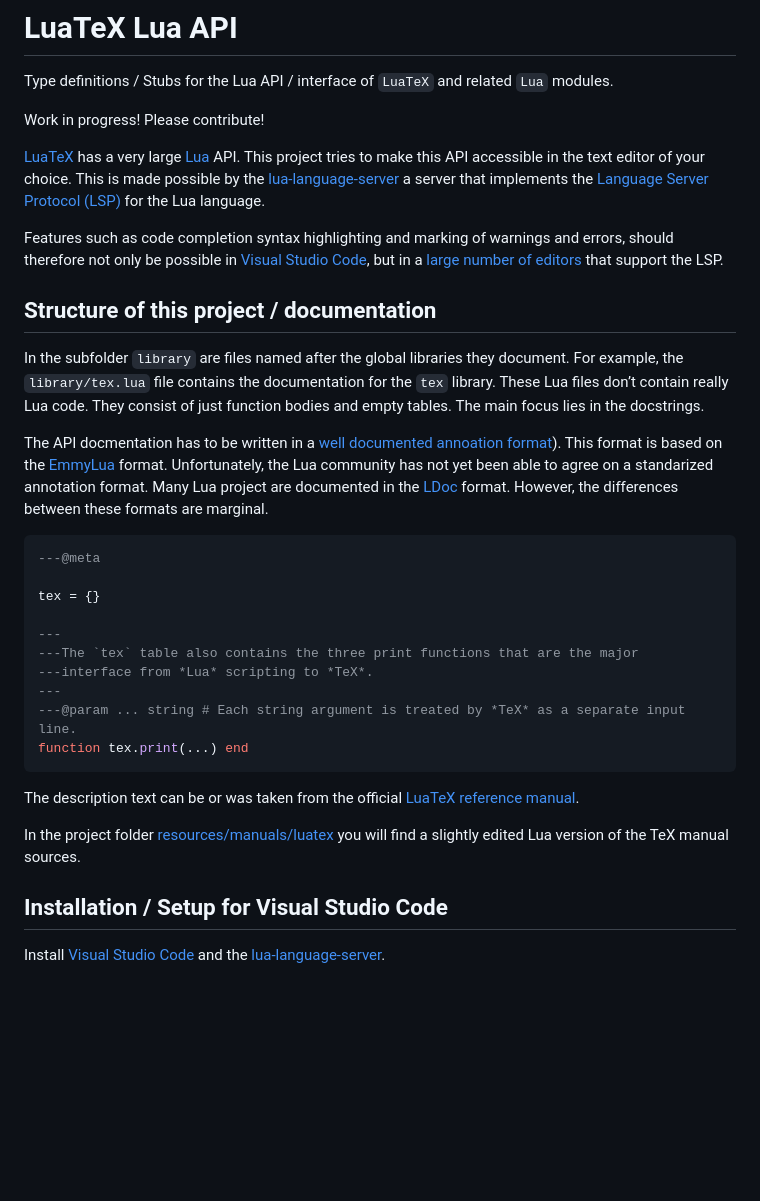
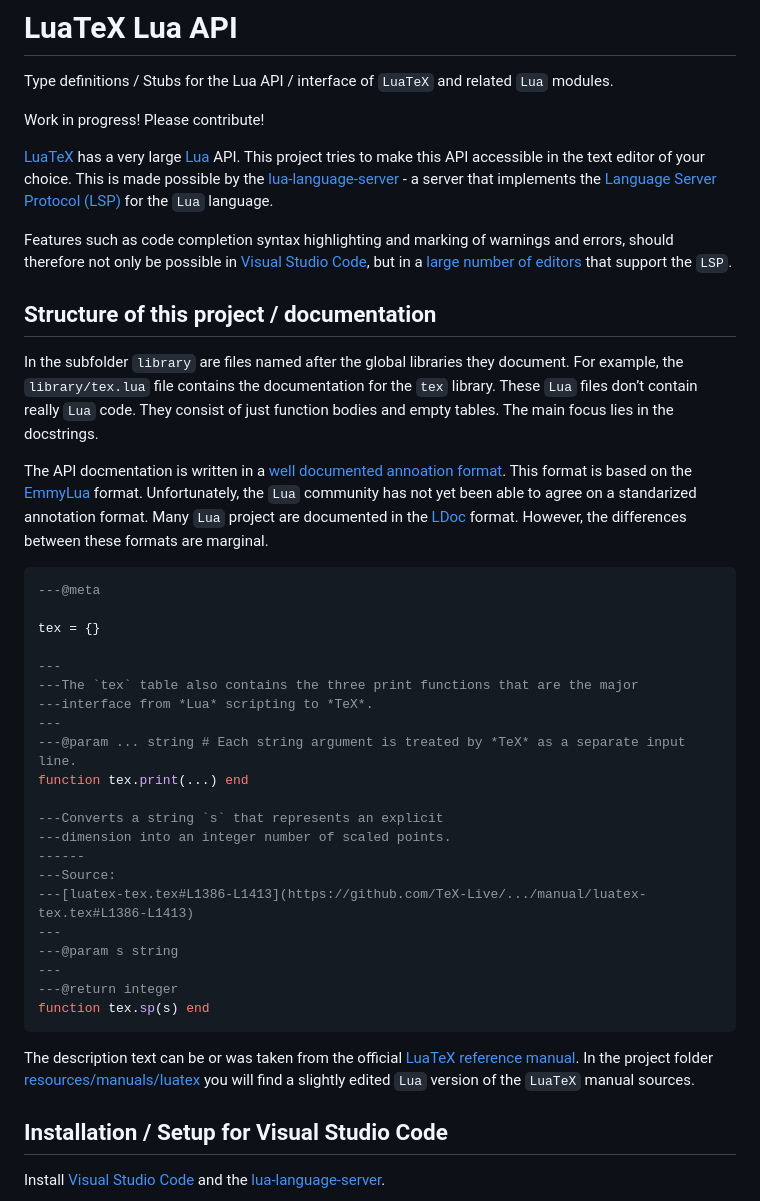
Before and after one commit to Josef-Friedrich/LuaTeX_Lua-API, a Markdown page: README.md, the part around the change. Rendered like a GitHub page; blank space fills up the shorter version.

Commit message:
More code examples

````diff
--- a/README.md
+++ b/README.md
@@ -5,36 +5,35 @@ related `Lua` modules.
 
 Work in progress! Please contribute!
 
-[LuaTeX](http://luatex.org) has a very large
-[Lua](https://www.lua.org) API. This project tries to make this API
-accessible in the text editor of your choice. This is made possible by
-the
-[lua-language-server](https://github.com/sumneko/lua-language-server) a
-server that implements the [Language Server Protocol
+[LuaTeX](http://luatex.org) has a very large [Lua](https://www.lua.org)
+API. This project tries to make this API accessible in the text editor
+of your choice. This is made possible by the
+[lua-language-server](https://github.com/sumneko/lua-language-server) -
+a server that implements the [Language Server Protocol
 (LSP)](https://en.wikipedia.org/wiki/Language_Server_Protocol) for the
-Lua language.
+`Lua` language.
 
 Features such as code completion syntax highlighting and marking of
 warnings and errors, should therefore not only be possible in [Visual
 Studio Code](https://code.visualstudio.com), but in a [large number of
 editors](https://langserver.org/#implementations-client) that support
-the LSP.
+the `LSP`.
 
 ## Structure of this project / documentation
 
 In the subfolder `library` are files named after the global libraries
 they document. For example, the `library/tex.lua` file contains the
-documentation for the `tex` library. These Lua files don’t contain
-really Lua code. They consist of just function bodies and empty tables.
-The main focus lies in the docstrings.
+documentation for the `tex` library. These `Lua` files don’t contain
+really `Lua` code. They consist of just function bodies and empty
+tables. The main focus lies in the docstrings.
 
-The API docmentation has to be written in a [well documented annoation
-format](https://github.com/sumneko/lua-language-server/wiki/Annotations#meta)).
+The API docmentation is written in a [well documented annoation
+format](https://github.com/sumneko/lua-language-server/wiki/Annotations#meta).
 This format is based on the [EmmyLua](https://emmylua.github.io/)
-format. Unfortunately, the Lua community has not yet been able to agree
-on a standarized annotation format. Many Lua project are documented in
-the [LDoc](https://github.com/lunarmodules/LDoc) format. However, the
-differences between these formats are marginal.
+format. Unfortunately, the `Lua` community has not yet been able to
+agree on a standarized annotation format. Many `Lua` project are
+documented in the [LDoc](https://github.com/lunarmodules/LDoc) format.
+However, the differences between these formats are marginal.
 
 ```lua
 ---@meta
@@ -47,14 +46,25 @@ tex = {}
 ---
 ---@param ... string # Each string argument is treated by *TeX* as a separate input line.
 function tex.print(...) end
+
+---Converts a string `s` that represents an explicit
+---dimension into an integer number of scaled points.
+------
+---Source:
+---[luatex-tex.tex#L1386-L1413](https://github.com/TeX-Live/.../manual/luatex-tex.tex#L1386-L1413)
+---
+---@param s string
+---
+---@return integer
+function tex.sp(s) end
 ```
 
 The description text can be or was taken from the official [LuaTeX
 reference manual](https://github.com/TeX-Live/luatex/tree/trunk/manual).
-
 In the project folder
 [resources/manuals/luatex](https://github.com/Josef-Friedrich/LuaTeX_Lua-API/tree/main/resources/manuals/luatex)
-you will find a slightly edited Lua version of the TeX manual sources.
+you will find a slightly edited `Lua` version of the `LuaTeX` manual
+sources.
 
 ## Installation / Setup for Visual Studio Code
 
````
